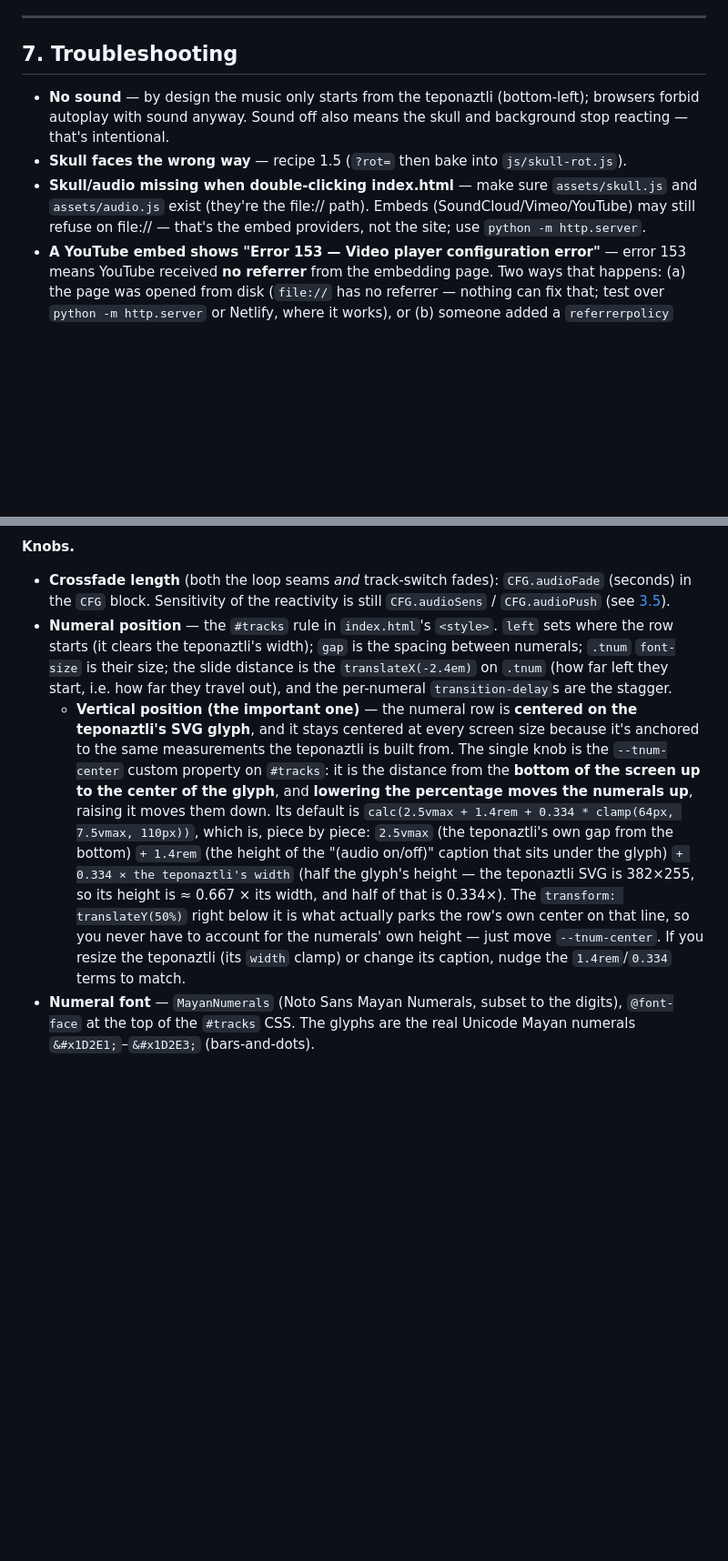
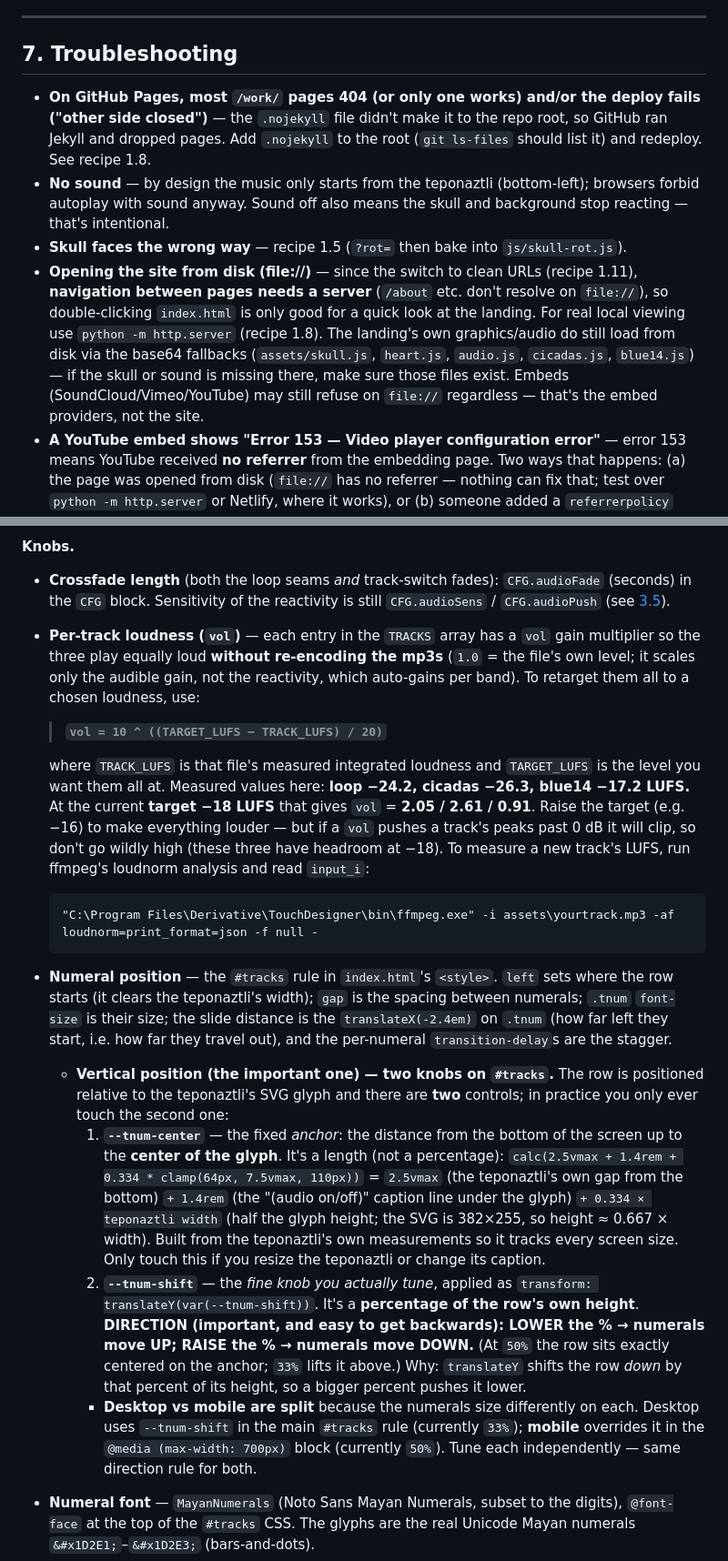
Before and after one commit to elpartario/jehernandez.site, a Markdown page: DOCUMENTATION.md, 2 parts joined by grey strips. Shown at 91% size. GitHub-like rendering; blank space fills up the shorter version.

Commit message:
Update DOCUMENTATION.md
§1.8 deploy fix, §7, §8.8 (numeral direction + loudness formula), §8.7 button position, changelog, file:// bullet

````diff
--- a/DOCUMENTATION.md
+++ b/DOCUMENTATION.md
@@ -1095,15 +1105,25 @@ after the front page: a few KB (everything's cached).
 
 ## 7. Troubleshooting
 
+- **On GitHub Pages, most `/work/` pages 404 (or only one works) and/or the
+  deploy fails ("other side closed")** — the `.nojekyll` file didn't make it to
+  the repo root, so GitHub ran Jekyll and dropped pages. Add `.nojekyll` to the
+  root (`git ls-files` should list it) and redeploy. See recipe 1.8.
 - **No sound** — by design the music only starts from the teponaztli
   (bottom-left); browsers forbid autoplay with sound anyway. Sound off also
   means the skull and background stop reacting — that's intentional.
 - **Skull faces the wrong way** — recipe 1.5 (`?rot=` then bake into
   `js/skull-rot.js`).
-- **Skull/audio missing when double-clicking index.html** — make sure
-  `assets/skull.js` and `assets/audio.js` exist (they're the file:// path).
-  Embeds (SoundCloud/Vimeo/YouTube) may still refuse on file:// — that's the
-  embed providers, not the site; use `python -m http.server`.
+- **Opening the site from disk (file://)** — since the switch to clean URLs
+  (recipe 1.11), **navigation between pages needs a server** (`/about` etc.
+  don't resolve on `file://`), so double-clicking `index.html` is only good for
+  a quick look at the landing. For real local viewing use
+  `python -m http.server` (recipe 1.8). The landing's own graphics/audio do
+  still load from disk via the base64 fallbacks (`assets/skull.js`,
+  `heart.js`, `audio.js`, `cicadas.js`, `blue14.js`) — if the skull or sound is
+  missing there, make sure those files exist. Embeds
+  (SoundCloud/Vimeo/YouTube) may still refuse on `file://` regardless — that's
+  the embed providers, not the site.
 - **A YouTube embed shows "Error 153 — Video player configuration error"** —
   error 153 means YouTube received **no referrer** from the embedding page.
   Two ways that happens: (a) the page was opened from disk (`file://` has no
@@ -1477,28 +1498,52 @@ re-selecting never restarts it), and `selectTrack()` only crossfades gains;
 - **Crossfade length** (both the loop seams *and* track-switch fades):
   `CFG.audioFade` (seconds) in the `CFG` block. Sensitivity of the reactivity
   is still `CFG.audioSens` / `CFG.audioPush` (see [3.5](#35-audio-pipeline)).
+- **Per-track loudness (`vol`)** — each entry in the `TRACKS` array has a `vol`
+  gain multiplier so the three play equally loud **without re-encoding the mp3s**
+  (`1.0` = the file's own level; it scales only the audible gain, not the
+  reactivity, which auto-gains per band). To retarget them all to a chosen
+  loudness, use:
+
+  > **`vol = 10 ^ ((TARGET_LUFS − TRACK_LUFS) / 20)`**
+
+  where `TRACK_LUFS` is that file's measured integrated loudness and
+  `TARGET_LUFS` is the level you want them all at. Measured values here: **loop
+  −24.2, cicadas −26.3, blue14 −17.2 LUFS.** At the current **target −18 LUFS**
+  that gives `vol` = **2.05 / 2.61 / 0.91**. Raise the target (e.g. −16) to make
+  everything louder — but if a `vol` pushes a track's peaks past 0 dB it will
+  clip, so don't go wildly high (these three have headroom at −18). To measure a
+  new track's LUFS, run ffmpeg's loudnorm analysis and read `input_i`:
+  ```
+  "C:\Program Files\Derivative\TouchDesigner\bin\ffmpeg.exe" -i assets\yourtrack.mp3 -af loudnorm=print_format=json -f null -
+  ```
 - **Numeral position** — the `#tracks` rule in `index.html`'s `<style>`.
   `left` sets where the row starts (it clears the teponaztli's width); `gap` is
   the spacing between numerals; `.tnum` `font-size` is their size; the slide
   distance is the `translateX(-2.4em)` on `.tnum` (how far left they start, i.e.
   how far they travel out), and the per-numeral `transition-delay`s are the
   stagger.
-  - **Vertical position (the important one)** — the numeral row is **centered
-    on the teponaztli's SVG glyph**, and it stays centered at every screen size
-    because it's anchored to the same measurements the teponaztli is built from.
-    The single knob is the `--tnum-center` custom property on `#tracks`: it is
-    the distance from the **bottom of the screen up to the center of the glyph**,
-    and **lowering the percentage moves the numerals up**, raising it moves them down. Its
-    default is `calc(2.5vmax + 1.4rem + 0.334 * clamp(64px, 7.5vmax, 110px))`,
-    which is, piece by piece: `2.5vmax` (the teponaztli's own gap from the
-    bottom) `+ 1.4rem` (the height of the "(audio on/off)" caption that sits
-    under the glyph) `+ 0.334 × the teponaztli's width` (half the glyph's
-    height — the teponaztli SVG is 382×255, so its height is ≈ 0.667 × its
-    width, and half of that is 0.334×). The `transform: translateY(50%)` right
-    below it is what actually parks the row's own center on that line, so you
-    never have to account for the numerals' own height — just move
-    `--tnum-center`. If you resize the teponaztli (its `width` clamp) or change
-    its caption, nudge the `1.4rem`/`0.334` terms to match.
+  - **Vertical position (the important one) — two knobs on `#tracks`.** The row
+    is positioned relative to the teponaztli's SVG glyph and there are **two**
+    controls; in practice you only ever touch the second one:
+    1. **`--tnum-center`** — the fixed *anchor*: the distance from the bottom of
+       the screen up to the **center of the glyph**. It's a length (not a
+       percentage): `calc(2.5vmax + 1.4rem + 0.334 * clamp(64px, 7.5vmax, 110px))`
+       = `2.5vmax` (the teponaztli's own gap from the bottom) `+ 1.4rem` (the
+       "(audio on/off)" caption line under the glyph) `+ 0.334 × teponaztli width`
+       (half the glyph height; the SVG is 382×255, so height ≈ 0.667 × width).
+       Built from the teponaztli's own measurements so it tracks every screen
+       size. Only touch this if you resize the teponaztli or change its caption.
+    2. **`--tnum-shift`** — the *fine knob you actually tune*, applied as
+       `transform: translateY(var(--tnum-shift))`. It's a **percentage of the
+       row's own height**. **DIRECTION (important, and easy to get backwards):
+       LOWER the % → numerals move UP; RAISE the % → numerals move DOWN.** (At
+       `50%` the row sits exactly centered on the anchor; `33%` lifts it above.)
+       Why: `translateY` shifts the row *down* by that percent of its height, so
+       a bigger percent pushes it lower.
+    - **Desktop vs mobile are split** because the numerals size differently on
+      each. Desktop uses `--tnum-shift` in the main `#tracks` rule (currently
+      `33%`); **mobile** overrides it in the `@media (max-width: 700px)` block
+      (currently `50%`). Tune each independently — same direction rule for both.
 - **Numeral font** — `MayanNumerals` (Noto Sans Mayan Numerals, subset to the
   digits), `@font-face` at the top of the `#tracks` CSS. The glyphs are the
   real Unicode Mayan numerals `&#x1D2E1;`–`&#x1D2E3;` (bars-and-dots).
````
Also changed, not shown: other parts of DOCUMENTATION.md (+41 -11 lines).
